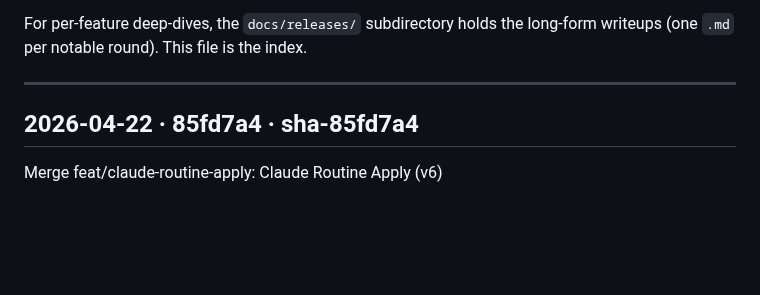
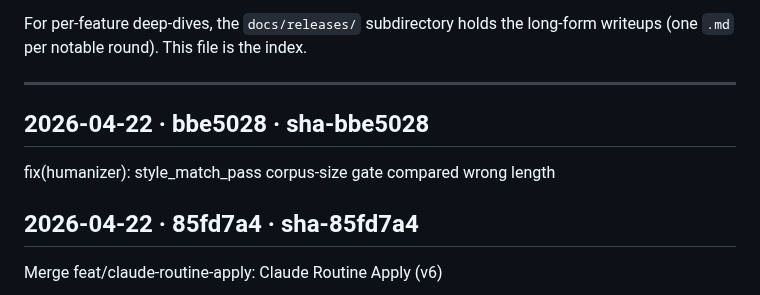
Before and after one commit to betaque-team/sales-platform, a Markdown page: docs/RELEASES.md, the part around the change. Rendered like a GitHub page; blank space fills up the shorter version.

Commit message:
docs(releases): append sha-bbe5028 [skip ci]

```diff
--- a/docs/RELEASES.md
+++ b/docs/RELEASES.md
@@ -29,6 +29,10 @@ long-form writeups (one `.md` per notable round). This file is the index.
 ---
 
 <!-- RELEASES_LOG_START -->
+
+## 2026-04-22 · bbe5028 · sha-bbe5028
+fix(humanizer): style_match_pass corpus-size gate compared wrong length
+
 
 ## 2026-04-22 · 85fd7a4 · sha-85fd7a4
 Merge feat/claude-routine-apply: Claude Routine Apply (v6)
```
